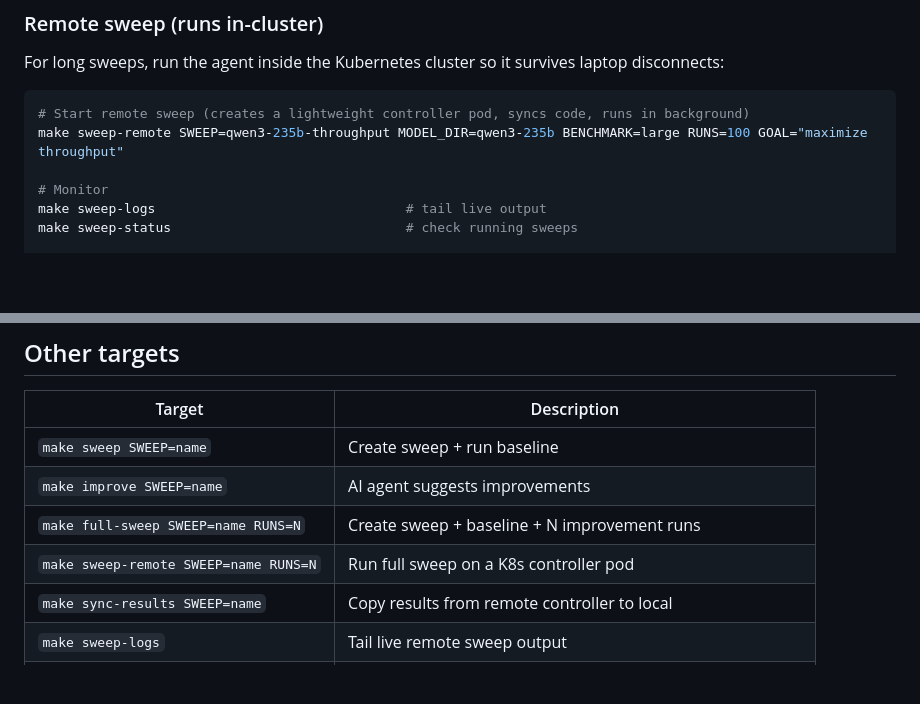
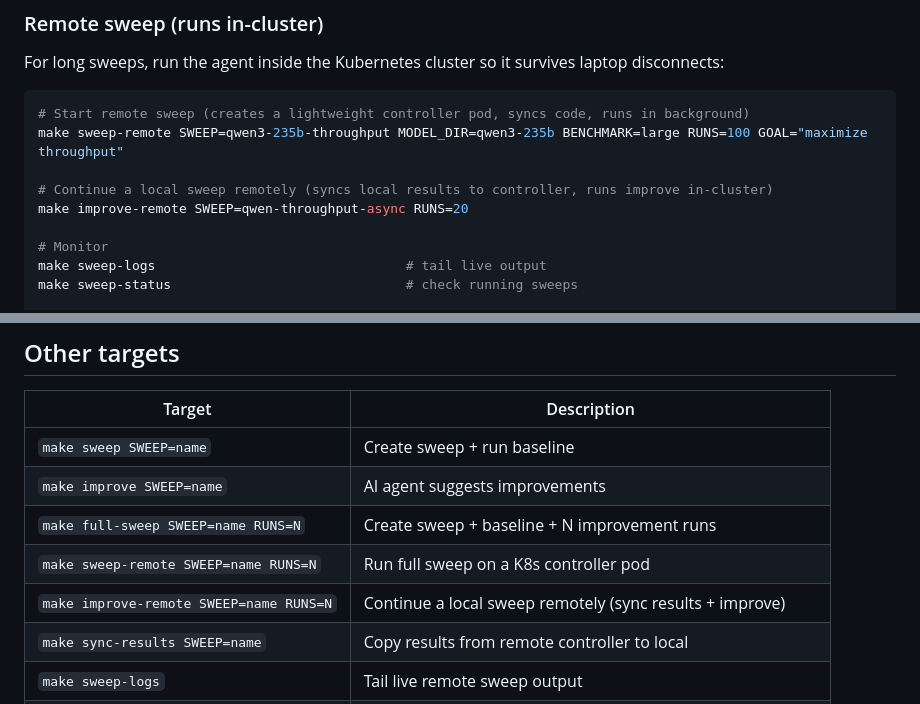
Before and after one commit to lukas/autollm, a Markdown page: README.md, 2 parts joined by grey strips. Rendered like a GitHub page; blank space fills up the shorter version.

Commit message:
Document improve-remote target in README.
Made-with: Cursor

```diff
--- a/README.md
+++ b/README.md
@@ -135,6 +135,9 @@ For long sweeps, run the agent inside the Kubernetes cluster so it survives lapt
 # Start remote sweep (creates a lightweight controller pod, syncs code, runs in background)
 make sweep-remote SWEEP=qwen3-235b-throughput MODEL_DIR=qwen3-235b BENCHMARK=large RUNS=100 GOAL="maximize throughput"
 
+# Continue a local sweep remotely (syncs local results to controller, runs improve in-cluster)
+make improve-remote SWEEP=qwen-throughput-async RUNS=20
+
 # Monitor
 make sweep-logs                                # tail live output
 make sweep-status                              # check running sweeps
@@ -157,6 +160,7 @@ The controller pod (`autollm-controller`) runs on a CPU node with a ServiceAccou
 | `make improve SWEEP=name` | AI agent suggests improvements |
 | `make full-sweep SWEEP=name RUNS=N` | Create sweep + baseline + N improvement runs |
 | `make sweep-remote SWEEP=name RUNS=N` | Run full sweep on a K8s controller pod |
+| `make improve-remote SWEEP=name RUNS=N` | Continue a local sweep remotely (sync results + improve) |
 | `make sync-results SWEEP=name` | Copy results from remote controller to local |
 | `make sweep-logs` | Tail live remote sweep output |
 | `make sweep-status` | Check remote sweep status |
```
